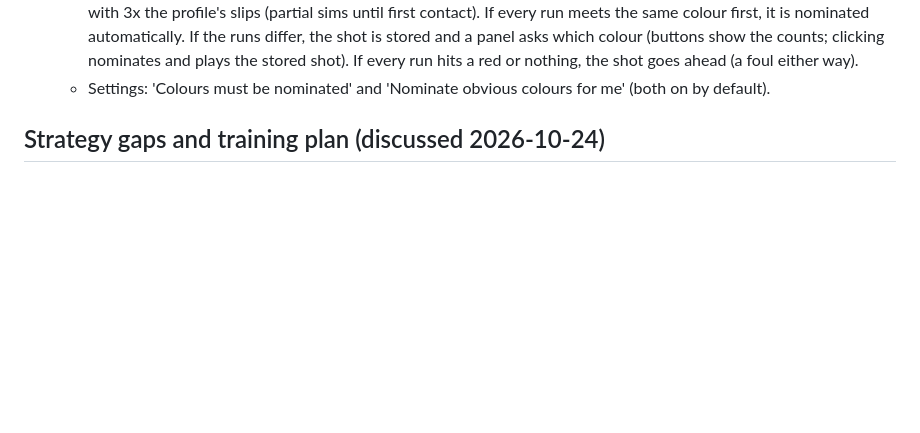
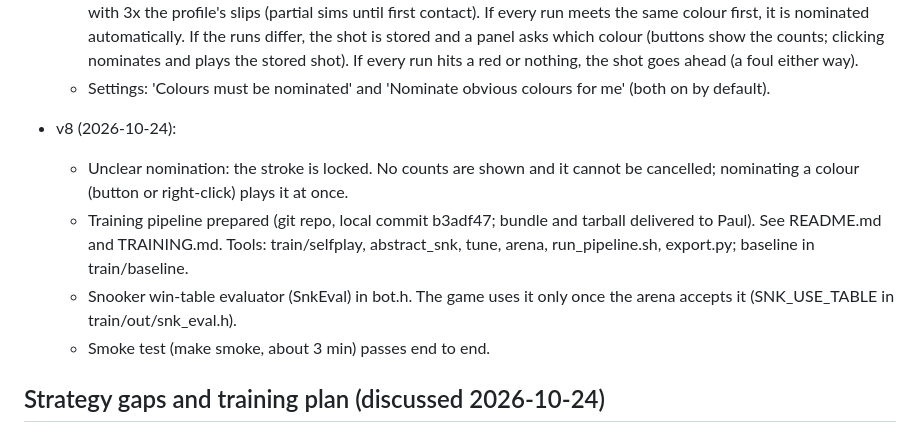
Before and after one commit to Ascanius3791/Pool_Games, a Markdown page: NOTES.md, the part around the change. Drawn GitHub-style; blank space fills up the shorter version.

Commit message:
Notes: v8
Co-Authored-By: Claude Opus 5.5 <noreply@anthropic.com>
Claude-Session: https://claude.ai/code/session_018i17nGsSjudmQt7VqzVz5N

```diff
--- a/NOTES.md
+++ b/NOTES.md
@@ -47,6 +47,12 @@
   - Bots always nominate their target (prepShot).
   - Humans nominate by right-click, or automatically when the choice is obvious: nomGuess plays the stroke 120 times with 3x the profile's slips (partial sims until first contact). If every run meets the same colour first, it is nominated automatically. If the runs differ, the shot is stored and a panel asks which colour (buttons show the counts; clicking nominates and plays the stored shot). If every run hits a red or nothing, the shot goes ahead (a foul either way).
   - Settings: 'Colours must be nominated' and 'Nominate obvious colours for me' (both on by default).
+
+- v8 (2026-10-24):
+  - Unclear nomination: the stroke is locked. No counts are shown and it cannot be cancelled; nominating a colour (button or right-click) plays it at once.
+  - Training pipeline prepared (git repo, local commit b3adf47; bundle and tarball delivered to Paul). See README.md and TRAINING.md. Tools: train/selfplay, abstract_snk, tune, arena, run_pipeline.sh, export.py; baseline in train/baseline.
+  - Snooker win-table evaluator (SnkEval) in bot.h. The game uses it only once the arena accepts it (SNK_USE_TABLE in train/out/snk_eval.h).
+  - Smoke test (make smoke, about 3 min) passes end to end.
 
 ## Strategy gaps and training plan (discussed 2026-10-24)
 - The bot looks one shot ahead plus a static evaluation, so it has no multi-visit planning.
```
